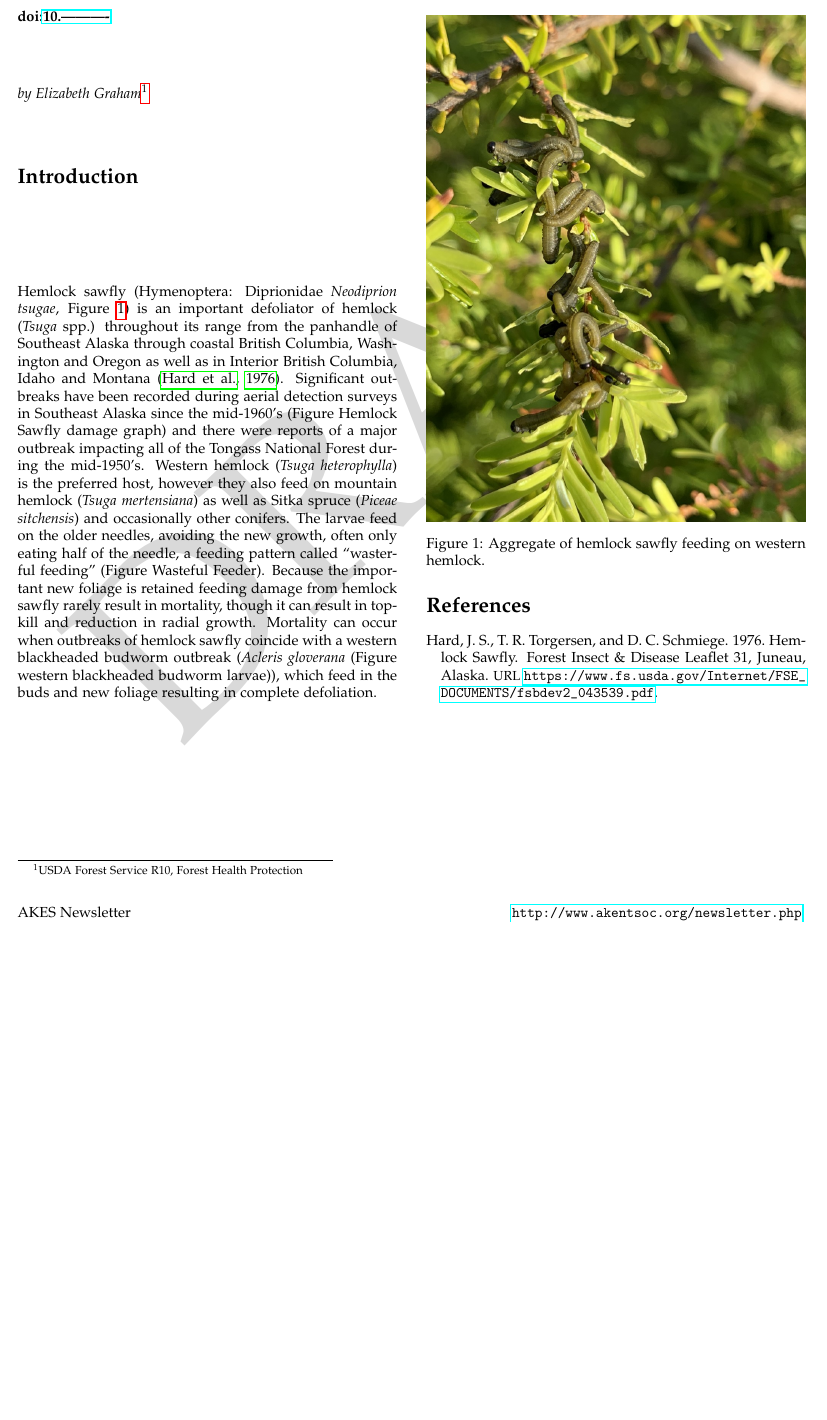
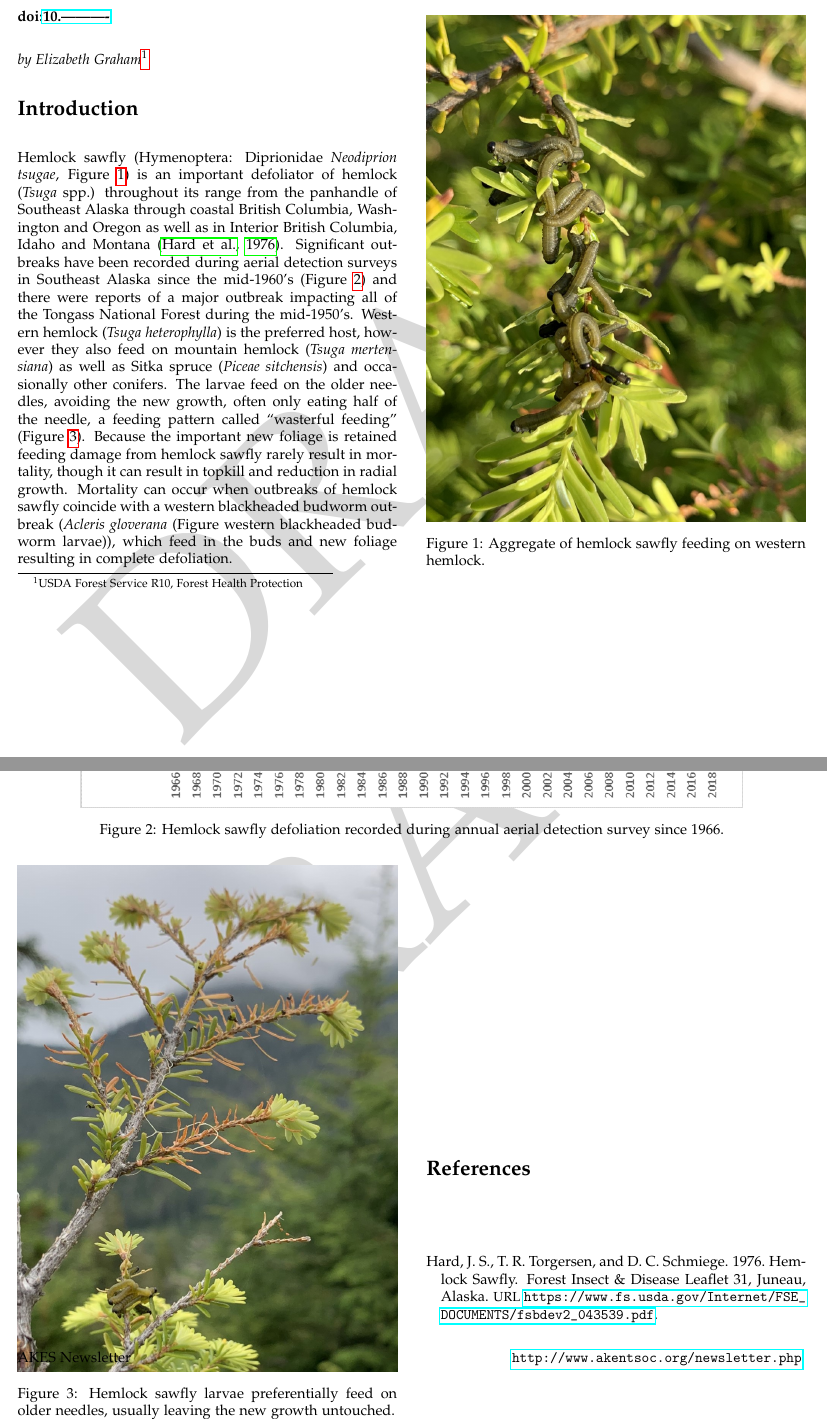
Before and after one commit to Alaska-Entomological-Society/AKES_Newsletter, a LaTeX document (2020/01/AKES_newsletter_2020_01.tex, which reads 2020/01/hemlock_sawfly.tex): part of page 2 of 2 before the commit and two parts of pages 2 and 3 of 3 after it, the two joined at a grey line, cut so that both start at the same text, the shorter picture padded with empty space. Compiled offline with pdfLaTeX.

Commit message:
Add figures 2 and 3 to hemlock sawfly article

```diff
--- a/2020/01/hemlock_sawfly.tex
+++ b/2020/01/hemlock_sawfly.tex
@@ -8,7 +8,7 @@
 
 \section{Introduction}
 
-Hemlock sawfly (Hymenoptera: Diprionidae \textit{Neodiprion tsugae}, Figure \ref{hemlock_sawfly_larvae}) is an important defoliator of hemlock (\textit{Tsuga} spp.)  throughout its range from the panhandle of Southeast Alaska through coastal British Columbia, Washington and Oregon as well as in Interior British Columbia, Idaho and Montana \citep{Hardetal1976}.  Significant outbreaks have been recorded during aerial detection surveys in Southeast Alaska since the mid-1960’s (Figure Hemlock Sawfly damage graph) and there were reports of a major outbreak impacting all of the Tongass National Forest during the mid-1950’s. Western hemlock (\textit{Tsuga heterophylla}) is the preferred host, however they also feed on mountain hemlock (\textit{Tsuga mertensiana}) as well as Sitka spruce (\textit{Piceae sitchensis}) and occasionally other conifers.  The larvae feed on the older needles, avoiding the new growth, often only eating half of the needle, a feeding pattern called “wasterful feeding” (Figure Wasteful Feeder).  Because the important new foliage is retained feeding damage from hemlock sawfly rarely result in mortality, though it can result in topkill and reduction in radial growth.  Mortality can occur when outbreaks of hemlock sawfly coincide with a western blackheaded budworm outbreak (\textit{Acleris gloverana} (Figure western blackheaded budworm larvae)), which feed in the buds and new foliage resulting in complete defoliation.
+Hemlock sawfly (Hymenoptera: Diprionidae \textit{Neodiprion tsugae}, Figure \ref{hemlock_sawfly_larvae}) is an important defoliator of hemlock (\textit{Tsuga} spp.)  throughout its range from the panhandle of Southeast Alaska through coastal British Columbia, Washington and Oregon as well as in Interior British Columbia, Idaho and Montana \citep{Hardetal1976}.  Significant outbreaks have been recorded during aerial detection surveys in Southeast Alaska since the mid-1960’s (Figure \ref{hemlock_sawfly_damage_graph}) and there were reports of a major outbreak impacting all of the Tongass National Forest during the mid-1950’s. Western hemlock (\textit{Tsuga heterophylla}) is the preferred host, however they also feed on mountain hemlock (\textit{Tsuga mertensiana}) as well as Sitka spruce (\textit{Piceae sitchensis}) and occasionally other conifers.  The larvae feed on the older needles, avoiding the new growth, often only eating half of the needle, a feeding pattern called “wasterful feeding” (Figure \ref{hemlock_sawfly_wasteful_feeder}).  Because the important new foliage is retained feeding damage from hemlock sawfly rarely result in mortality, though it can result in topkill and reduction in radial growth.  Mortality can occur when outbreaks of hemlock sawfly coincide with a western blackheaded budworm outbreak (\textit{Acleris gloverana} (Figure western blackheaded budworm larvae)), which feed in the buds and new foliage resulting in complete defoliation.
 
 \begin{figure}[H]
 \begin{center}
@@ -19,3 +19,9 @@ Hemlock sawfly (Hymenoptera: Diprionidae \textit{Neodiprion tsugae}, Figure \ref
 \end{center}
 \end{figure}
 
+\end{multicols}
+\begin{figure}[H]
+\begin{center}
+%\vspace{2mm}
+\includegraphics[width=16cm]{img/hemlock_sawfly_damage_graph.png}
+\caption{Hemlock sawfly defoliation recorded during annual aerial detection survey since 1966.}
@@ -22 +31,12 @@ Hemlock sawfly (Hymenoptera: Diprionidae \textit{Neodiprion tsugae}, Figure \ref
+\begin{multicols}{2}
+
+\begin{figure}[H]
+\begin{center}
+\vspace{2mm}
+\includegraphics[width=\textwidth]{img/hemlock_sawfly_wasteful_feeder.jpg}
+\caption{Hemlock sawfly larvae preferentially feed on older needles, usually leaving the new growth untouched.}
+\label{hemlock_sawfly_wasteful_feeder}
+\end{center}
+\end{figure}
+
 \bibliography{hemlock_sawfly}
```
Also changed, not shown: 2020/01/img/hemlock_sawfly_damage_graph.png (added), 2020/01/img/hemlock_sawfly_wasteful_feeder.jpg (added), 2020/01/hemlock_sawfly.tex (3 more changed lines).
